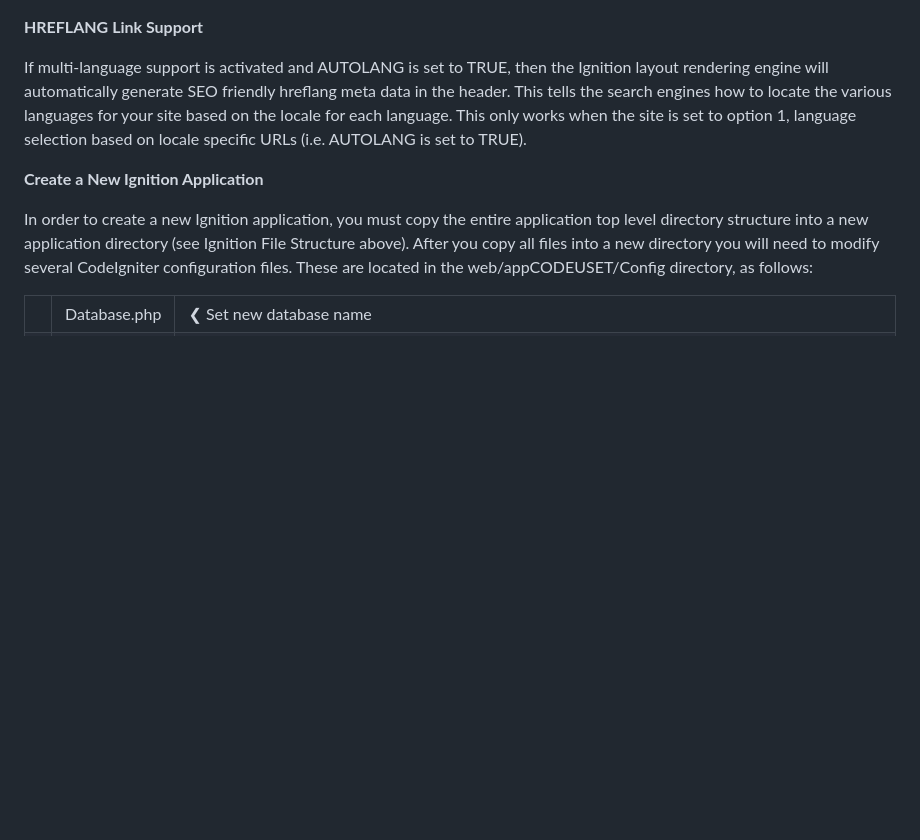
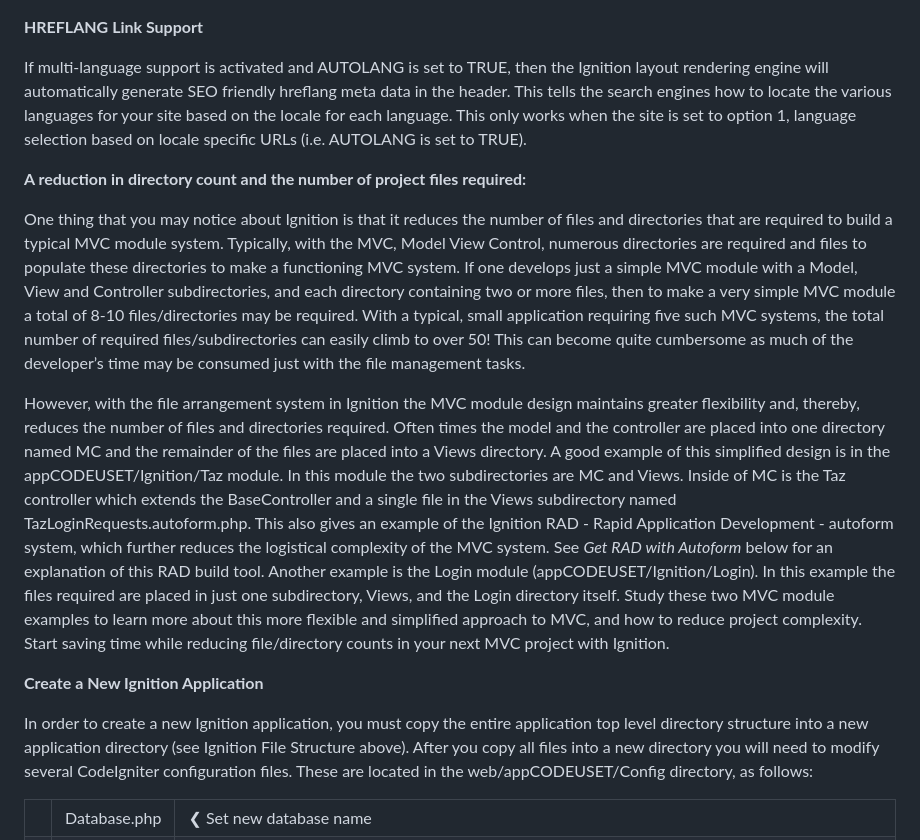
Before and after one commit to markw101/ignition, a Markdown page: README.md, the part around the change. GitHub-like rendering; blank space fills up the shorter version.

```diff
--- a/README.md
+++ b/README.md
@@ -125,6 +125,12 @@ The two variables to set in SiteConfig are as follows:<br>  public $languages
 
 If multi-language support is activated and AUTOLANG is set to TRUE, then the Ignition layout rendering engine will automatically generate SEO friendly hreflang meta data in the header. This tells the search engines how to locate the various languages for your site based on the locale for each language. This only works when the site is set to option 1, language selection based on locale specific URLs (i.e. AUTOLANG is set to TRUE).
 
+<b>A reduction in directory count and the number of project files required:</b>
+
+One thing that you may notice about Ignition is that it reduces the number of files and directories that are required to build a typical MVC module system. Typically, with the MVC, Model View Control, numerous directories are required and files to populate these directories to make a functioning MVC system. If one develops just a simple MVC module with a Model, View and Controller subdirectories, and each directory containing two or more files, then to make a very simple MVC module a total of 8-10 files/directories may be required. With a typical, small application requiring five such MVC systems, the total number of required files/subdirectories can easily climb to over 50! This can become quite cumbersome as much of the developer’s time may be consumed just with the file management tasks.
+
+However, with the file arrangement system in Ignition the MVC module design maintains greater flexibility and, thereby, reduces the number of files and directories required. Often times the model and the controller are placed into one directory named MC and the remainder of the files are placed into a Views directory. A good example of this simplified design is in the appCODEUSET/Ignition/Taz module. In this module the two subdirectories are MC and Views. Inside of MC is the Taz controller which extends the BaseController and a single file in the Views subdirectory named TazLoginRequests.autoform.php. This also gives an example of the Ignition RAD - Rapid Application Development - autoform system, which further reduces the logistical complexity of the MVC system. See <em>Get RAD with Autoform</em> below for an explanation of this RAD build tool. Another example is the Login module (appCODEUSET/Ignition/Login). In this example the files required are placed in just one subdirectory, Views, and the Login directory itself. Study these two MVC module examples to learn more about this more flexible and simplified approach to MVC, and how to reduce project complexity. Start saving time while reducing file/directory counts in your next MVC project with Ignition.
+
 <b>Create a New Ignition Application</b>
 
 In order to create a new Ignition application, you must copy the entire application top level directory structure into a new application directory (see Ignition File Structure above). After you copy all files into a new directory you will need to modify several CodeIgniter configuration files. These are located in the web/appCODEUSET/Config directory, as follows:<br><table><tr><td style="width: 30px;"></td><td style="width: 200px; vertical-align: top">Database.php</td><td style="width: 500">❮ Set new database name</td></tr><tr><td></td><td style="width: 200px; vertical-align: top">Session.php</td><td>❮ You may wish to modify your session type (file or database) and timeout length as well as site cookie name</td></tr><tr><td></td><td style="width: 200px; vertical-align: top">Routes.php</td><td>❮ If the Site/Routes/SiteRoutes.php is constraining, add new routes</td></tr></table>
```
